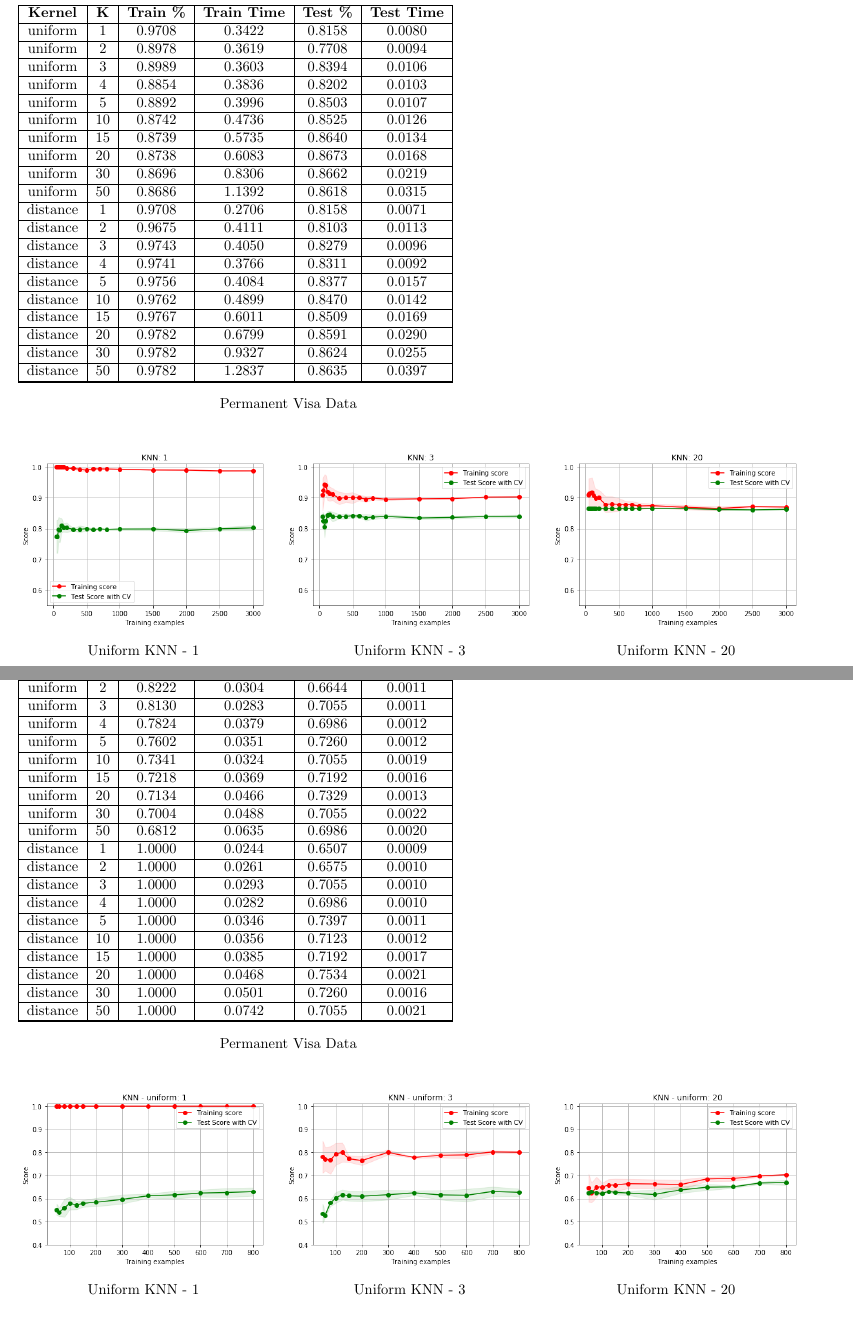
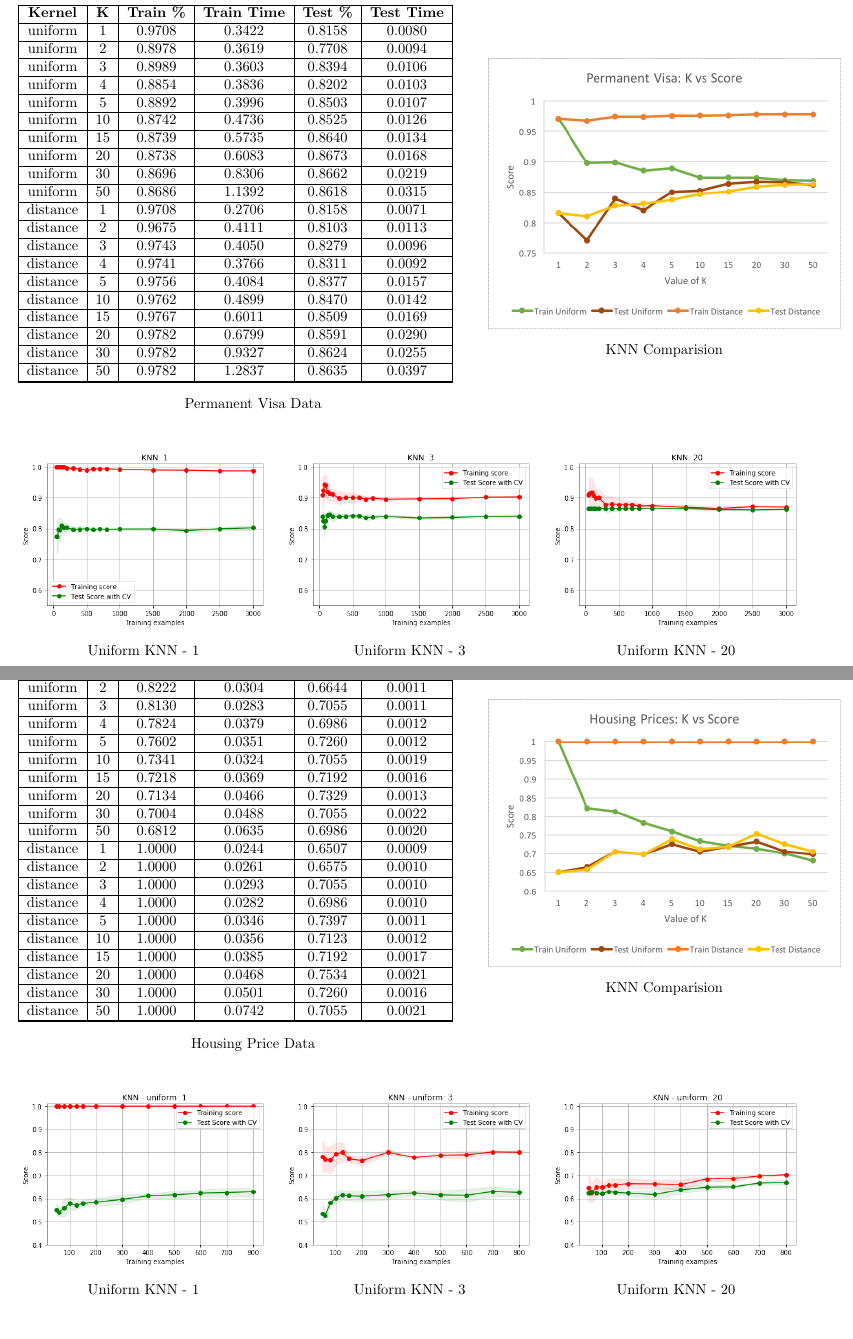
Before and after one commit to PhilipBale/CS7641-Graduate-ML, a LaTeX problem sheet (assignment1/analysis/pbale3-analysis.tex): two parts of pages 9 and 10 of 10, joined at a grey line, cut so that both start at the same text. Compiled offline with pdfLaTeX.

Commit message:
All the data? maybe?

```diff
--- a/assignment1/analysis/pbale3-analysis.tex
+++ b/assignment1/analysis/pbale3-analysis.tex
@@ -540,7 +540,7 @@ K-nearest Neighbors was the fifth algorithm applied.
 \subsection*{Permanent Visa Data}
 
 \begin{figure}[H]
-\minipage{0.69\textwidth}
+\minipage{0.6\textwidth}
 \begin{tabular}{ | c | c  | c | c | c | c | c |}
 \hline
 
@@ -570,6 +570,10 @@ distance & 50 & 0.9782 & 1.2837 & 0.8635 & 0.0397 \\ \hline
 \end{tabular}
 \caption*{Permanent Visa Data}
 \endminipage\hfill
+  \minipage{0.45\textwidth}
+      \includegraphics[width=1\textwidth,keepaspectratio]{1_knn_compare.png}
+      \caption*{KNN Comparision}
+   \endminipage\hfill
 \end{figure}
 
 
@@ -605,7 +609,7 @@ distance & 50 & 0.9782 & 1.2837 & 0.8635 & 0.0397 \\ \hline
 \subsection*{Housing Price Data}
 
 \begin{figure}[H]
-\minipage{0.69\textwidth}
+\minipage{0.6\textwidth}
 \begin{tabular}{ | c | c  | c | c | c | c | c |}
 \hline
 
@@ -633,8 +637,12 @@ distance & 50 & 1.0000 & 0.0742 & 0.7055 & 0.0021 \\ \hline
 
 \hline
 \end{tabular}
-\caption*{Permanent Visa Data}
+\caption*{Housing Price Data}
 \endminipage\hfill
+  \minipage{0.45\textwidth}
+      \includegraphics[width=1\textwidth,keepaspectratio]{2_knn_compare.png}
+      \caption*{KNN Comparision}
+   \endminipage\hfill
 \end{figure}
 
 
```
Also changed, not shown: assignment1/analysis/pbale3-analysis.pdf, assignment1/images/1_knn_compare.png (added), assignment1/images/2_knn_compare.png (added), 3 other files.
